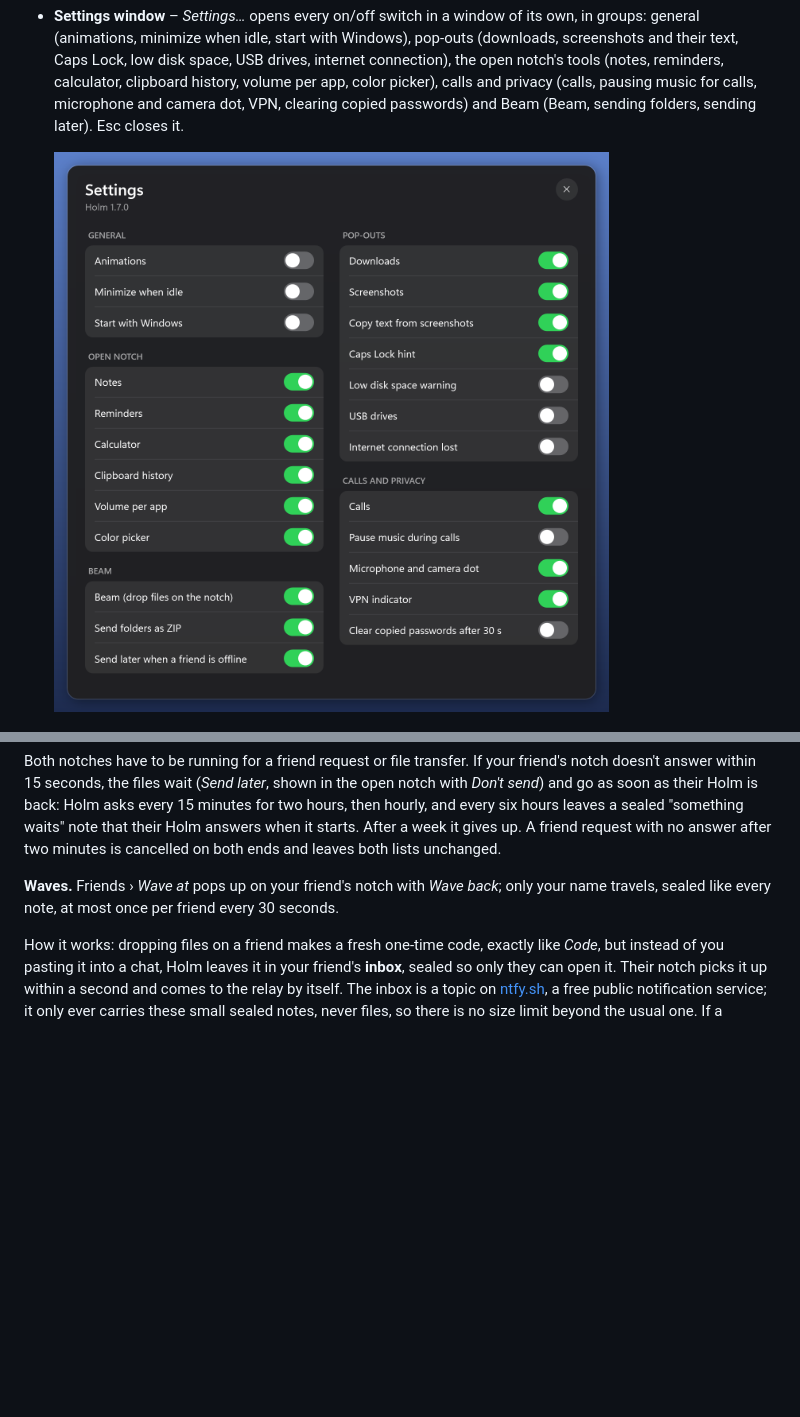
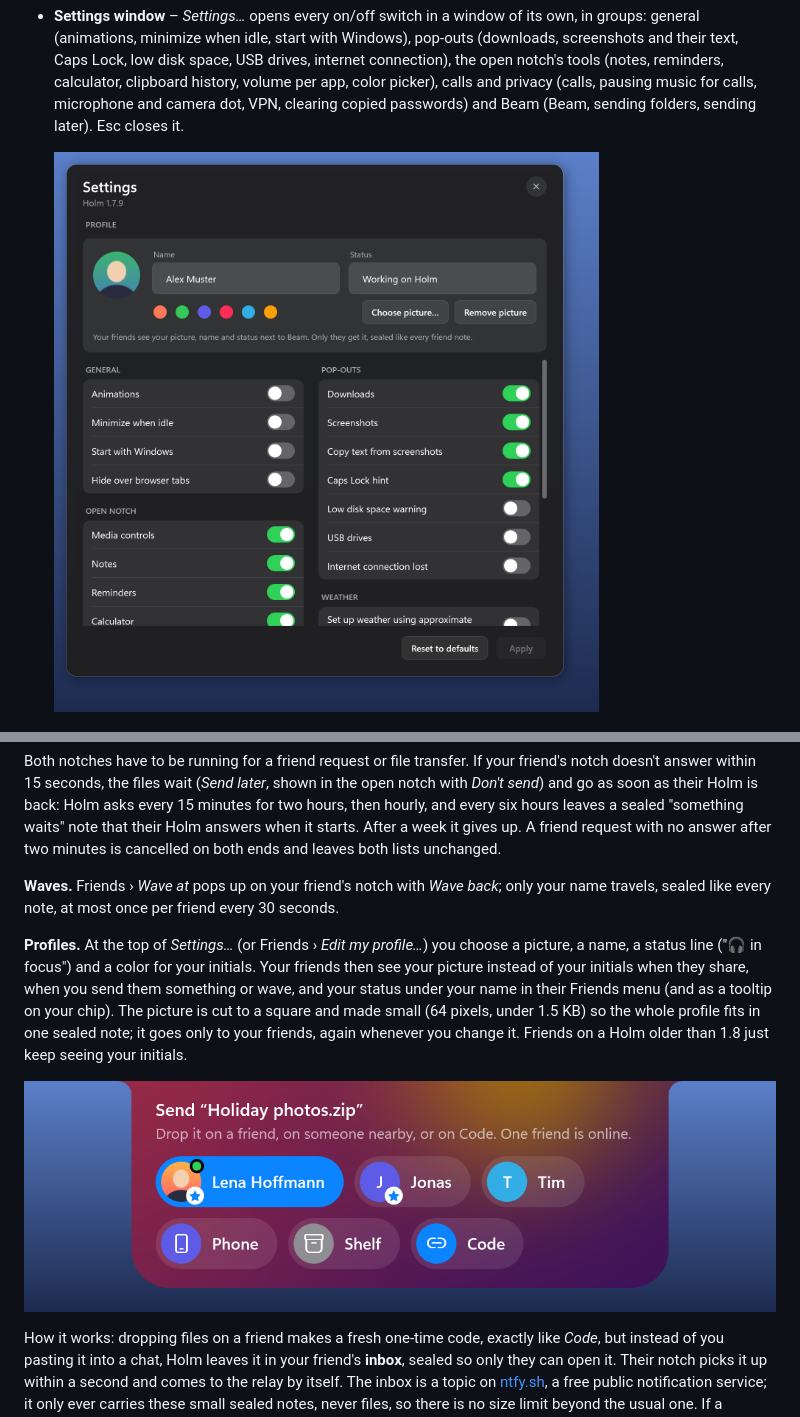
Before and after one commit to ademerci/Holm, a Markdown page: README.md, 2 parts joined by grey strips. Drawn GitHub-style; pictures changed too: docs/profiles.png (added), docs/settings.png; blank space fills up the shorter version.

```diff
--- a/README.md
+++ b/README.md
@@ -109,6 +109,10 @@ Both notches have to be running for a friend request or file transfer. If your f
 
 **Waves.** Friends › *Wave at* pops up on your friend's notch with *Wave back*; only your name travels, sealed like every note, at most once per friend every 30 seconds.
 
+**Profiles.** At the top of *Settings…* (or Friends › *Edit my profile…*) you choose a picture, a name, a status line ("🎧 in focus") and a color for your initials. Your friends then see your picture instead of your initials when they share, when you send them something or wave, and your status under your name in their Friends menu (and as a tooltip on your chip). The picture is cut to a square and made small (64 pixels, under 1.5 KB) so the whole profile fits in one sealed note; it goes only to your friends, again whenever you change it. Friends on a Holm older than 1.8 just keep seeing your initials.
+
+  ![Friends with a picture and a color](docs/profiles.png)
+
 How it works: dropping files on a friend makes a fresh one-time code, exactly like *Code*, but instead of you pasting it into a chat, Holm leaves it in your friend's **inbox**, sealed so only they can open it. Their notch picks it up within a second and comes to the relay by itself. The inbox is a topic on [ntfy.sh](https://ntfy.sh), a free public notification service; it only ever carries these small sealed notes, never files, so there is no size limit beyond the usual one. If a network blocks ntfy.sh, use *Code* there.
 
 How it stays safe:
```
Also changed, not shown: CHANGELOG.md (+10 -0 lines), 12 other files.
